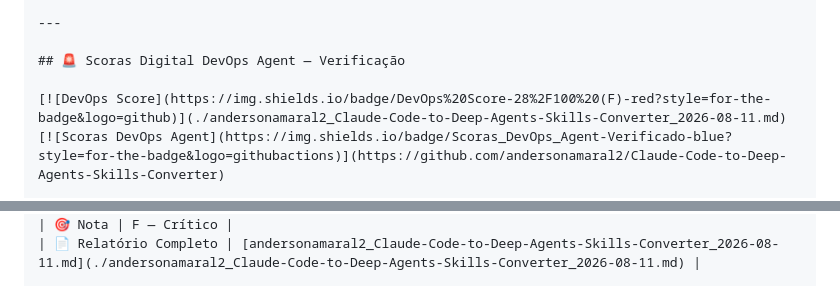
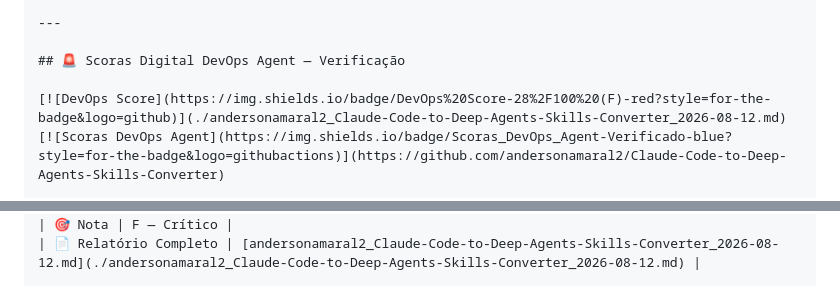
Before and after one commit to andersonamaral2/Claude-Code-to-Deep-Agents-Skills-Converter, a Markdown page: README.md, 2 parts joined by grey strips. Drawn GitHub-style.

Commit message:
docs: Scoras DevOps Agent verification badge [2026-08-12]

```diff
--- a/README.md
+++ b/README.md
@@ -506,7 +506,7 @@ MIT — use, adapt, and distribute as you wish. See [LICENSE](LICENSE).
 
 ## 🚨 Scoras Digital DevOps Agent — Verificação
 
-[![DevOps Score](https://img.shields.io/badge/DevOps%20Score-28%2F100%20(F)-red?style=for-the-badge&logo=github)](./andersonamaral2_Claude-Code-to-Deep-Agents-Skills-Converter_2026-08-11.md)
+[![DevOps Score](https://img.shields.io/badge/DevOps%20Score-28%2F100%20(F)-red?style=for-the-badge&logo=github)](./andersonamaral2_Claude-Code-to-Deep-Agents-Skills-Converter_2026-08-12.md)
 [![Scoras DevOps Agent](https://img.shields.io/badge/Scoras_DevOps_Agent-Verificado-blue?style=for-the-badge&logo=githubactions)](https://github.com/andersonamaral2/Claude-Code-to-Deep-Agents-Skills-Converter)
 
 | Campo | Valor |
@@ -516,6 +516,6 @@ MIT — use, adapt, and distribute as you wish. See [LICENSE](LICENSE).
 | 📊 Score DevOps & Segurança | `28/100` |
 | 🎯 Nota | F — Crítico |
-| 📄 Relatório Completo | [andersonamaral2_Claude-Code-to-Deep-Agents-Skills-Converter_2026-08-11.md](./andersonamaral2_Claude-Code-to-Deep-Agents-Skills-Converter_2026-08-11.md) |
+| 📄 Relatório Completo | [andersonamaral2_Claude-Code-to-Deep-Agents-Skills-Converter_2026-08-12.md](./andersonamaral2_Claude-Code-to-Deep-Agents-Skills-Converter_2026-08-12.md) |
 
 > *Este repositório foi auditado automaticamente pelo **Scoras Digital DevOps Agent**,*
 > *verificando métricas DORA, CI/CD, segurança (CVEs, secrets, SAST) e boas práticas.*
```
Also changed, not shown: other parts of README.md (+2 -2 lines).
